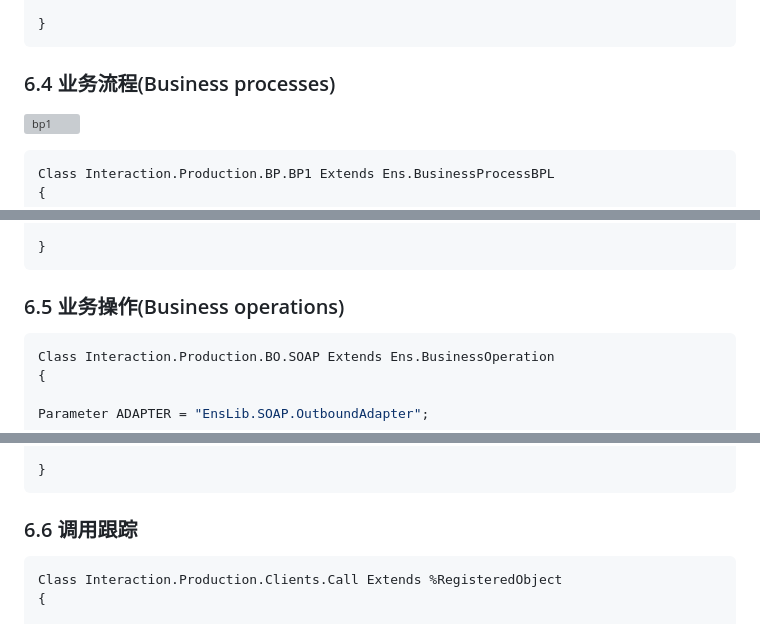
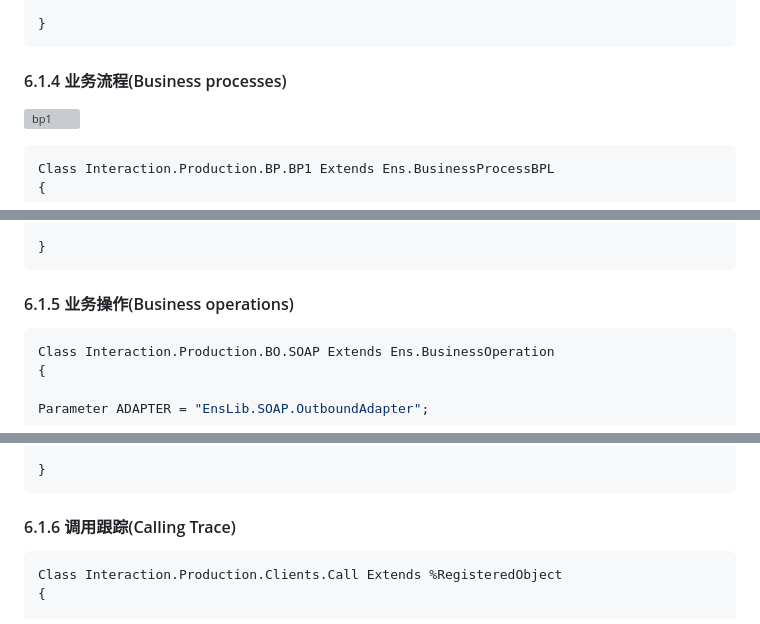
Before and after one commit to boewanyh/IRIS, a Markdown page: notes/服务交互.md, 3 parts joined by grey strips. Drawn GitHub-style; grey boxes are pictures that could not be loaded.

````diff
--- a/notes/服务交互.md
+++ b/notes/服务交互.md
@@ -1296,7 +1298,7 @@ XData AddHeader
 }
 ```
 
-### 6.4 业务流程(Business processes)
+#### 6.1.4 业务流程(Business processes)
 
 ![bp1](images\bp1.png)
 
@@ -1329,7 +1331,7 @@ XData BPL [ XMLNamespace = "http://www.intersystems.com/bpl" ]
 }
 ```
 
-### 6.5 业务操作(Business operations)
+#### 6.1.5 业务操作(Business operations)
 
 ```java
 Class Interaction.Production.BO.SOAP Extends Ens.BusinessOperation
@@ -1363,7 +1365,7 @@ XData MessageMap
 }
 ```
 
-### 6.6 调用跟踪
+#### 6.1.6 调用跟踪(Calling Trace)
 
 ```java
 Class Interaction.Production.Clients.Call Extends %RegisteredObject
````
Also changed, not shown: other parts of notes/服务交互.md (+5 -3 lines).
